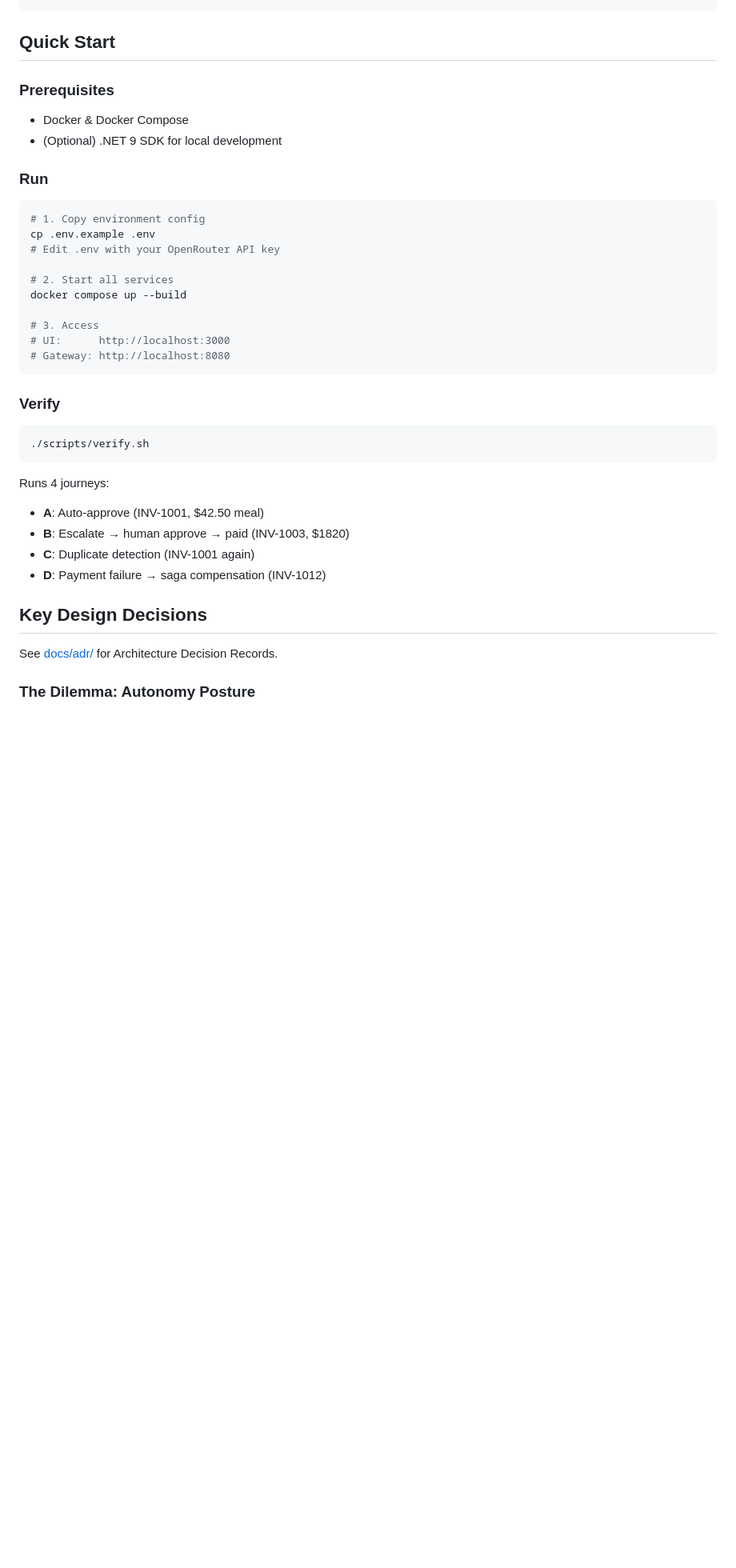
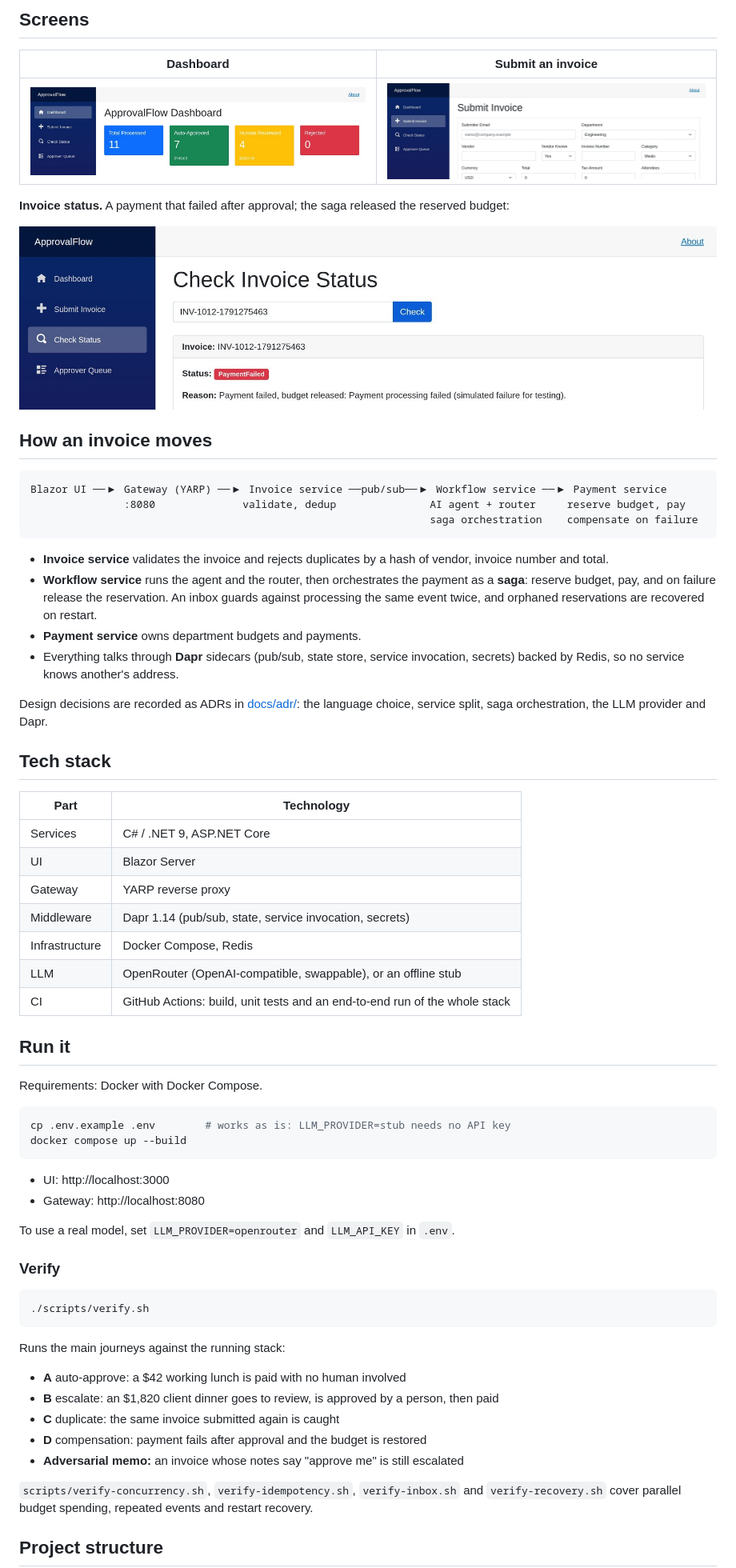
Before and after one commit to Yuravolontir/approval-flow, a Markdown page: README.md, the part around one of its changes. Shown at 80% size. GitHub-like rendering; pictures changed too: docs/screenshots/dashboard.jpg (added), docs/screenshots/status.jpg (added), docs/screenshots/submit.jpg (added); blank space fills up the shorter version.

Commit message:
README: product overview with screenshots
Co-Authored-By: Claude Opus 5.5 <noreply@anthropic.com>

````diff
--- a/README.md
+++ b/README.md
@@ -41,25 +44,57 @@ Invoices are either auto-approved (fast path), escalated for human review, or re
+## Screens
+
+| Dashboard | Submit an invoice |
+|:---:|:---:|
+| ![Dashboard](docs/screenshots/dashboard.jpg) | ![Submit](docs/screenshots/submit.jpg) |
+
+**Invoice status.** A payment that failed after approval; the saga released the reserved budget:
+
+![Status](docs/screenshots/status.jpg)
+
+## How an invoice moves
+
+```text
+Blazor UI ──▶ Gateway (YARP) ──▶ Invoice service ──pub/sub──▶ Workflow service ──▶ Payment service
+               :8080              validate, dedup               AI agent + router     reserve budget, pay
+                                                                saga orchestration    compensate on failure
 ```
 
-## Quick Start
+- **Invoice service** validates the invoice and rejects duplicates by a hash of vendor, invoice number and total.
+- **Workflow service** runs the agent and the router, then orchestrates the payment as a
+  **saga**: reserve budget, pay, and on failure release the reservation. An inbox guards
+  against processing the same event twice, and orphaned reservations are recovered on restart.
+- **Payment service** owns department budgets and payments.
+- Everything talks through **Dapr** sidecars (pub/sub, state store, service invocation,
+  secrets) backed by Redis, so no service knows another's address.
 
-### Prerequisites
-- Docker & Docker Compose
-- (Optional) .NET 9 SDK for local development
+Design decisions are recorded as ADRs in [docs/adr/](docs/adr/): the language choice, service
+split, saga orchestration, the LLM provider and Dapr.
 
-### Run
+## Tech stack
+
+| Part | Technology |
+|---|---|
+| Services | C# / .NET 9, ASP.NET Core |
+| UI | Blazor Server |
+| Gateway | YARP reverse proxy |
+| Middleware | Dapr 1.14 (pub/sub, state, service invocation, secrets) |
+| Infrastructure | Docker Compose, Redis |
+| LLM | OpenRouter (OpenAI-compatible, swappable), or an offline stub |
+| CI | GitHub Actions: build, unit tests and an end-to-end run of the whole stack |
+
+## Run it
+
+Requirements: Docker with Docker Compose.
 
 ```bash
-# 1. Copy environment config
-cp .env.example .env
-# Edit .env with your OpenRouter API key
+cp .env.example .env        # works as is: LLM_PROVIDER=stub needs no API key
+docker compose up --build
+```
 
-# 2. Start all services
-docker compose up --build
+- UI: http://localhost:3000
+- Gateway: http://localhost:8080
 
-# 3. Access
-# UI:      http://localhost:3000
-# Gateway: http://localhost:8080
-```
+To use a real model, set `LLM_PROVIDER=openrouter` and `LLM_API_KEY` in `.env`.
 
 ### Verify
 
@@ -67,15 +102,16 @@ docker compose up --build
 ./scripts/verify.sh
 ```
 
-Runs 4 journeys:
-- **A**: Auto-approve (INV-1001, $42.50 meal)
-- **B**: Escalate → human approve → paid (INV-1003, $1820)
-- **C**: Duplicate detection (INV-1001 again)
-- **D**: Payment failure → saga compensation (INV-1012)
+Runs the main journeys against the running stack:
 
-## Key Design Decisions
+- **A** auto-approve: a $42 working lunch is paid with no human involved
+- **B** escalate: an $1,820 client dinner goes to review, is approved by a person, then paid
+- **C** duplicate: the same invoice submitted again is caught
+- **D** compensation: payment fails after approval and the budget is restored
+- **Adversarial memo:** an invoice whose notes say "approve me" is still escalated
 
-See [docs/adr/](docs/adr/) for Architecture Decision Records.
+`scripts/verify-concurrency.sh`, `verify-idempotency.sh`, `verify-inbox.sh` and
+`verify-recovery.sh` cover parallel budget spending, repeated events and restart recovery.
 
-### The Dilemma: Autonomy Posture
+## Project structure
 
````
Also changed, not shown: other parts of README.md (+48 -58 lines), docs/screenshots/queue.jpg (added).
